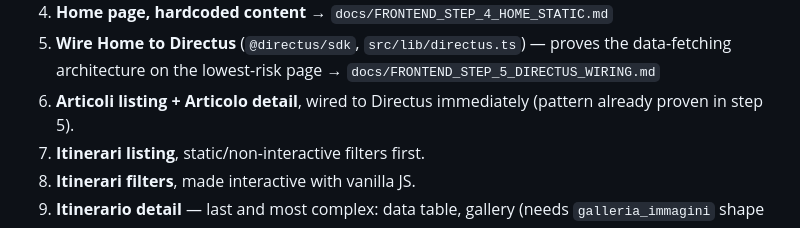
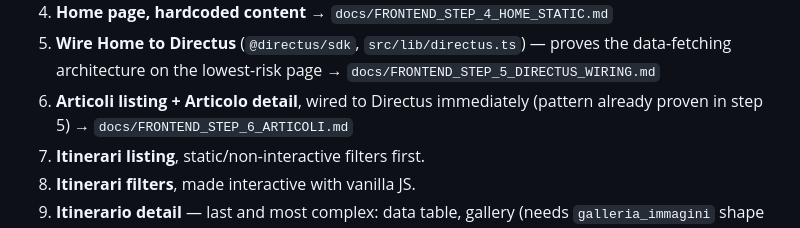
Before and after one commit to mcurtaz/scaiodellamontagna, a Markdown page: docs/FRONTEND_BUILD_PLAN.md, the part around the change. Rendered like a GitHub page.

Commit message:
feat: add Step 6 for Articoli listing and detail pages; wire to Directus and resolve 404s

```diff
--- a/docs/FRONTEND_BUILD_PLAN.md
+++ b/docs/FRONTEND_BUILD_PLAN.md
@@ -125,7 +125,8 @@ at the strategy level until we get there.
    proves the data-fetching architecture on the lowest-risk page →
    `docs/FRONTEND_STEP_5_DIRECTUS_WIRING.md`
 6. **Articoli listing + Articolo detail**, wired to Directus immediately
-   (pattern already proven in step 5).
+   (pattern already proven in step 5) →
+   `docs/FRONTEND_STEP_6_ARTICOLI.md`
 7. **Itinerari listing**, static/non-interactive filters first.
 8. **Itinerari filters**, made interactive with vanilla JS.
 9. **Itinerario detail** — last and most complex: data table, gallery (needs
```
Also changed, not shown: docs/FRONTEND_STEP_6_ARTICOLI.md (added, +331 -0 lines).
